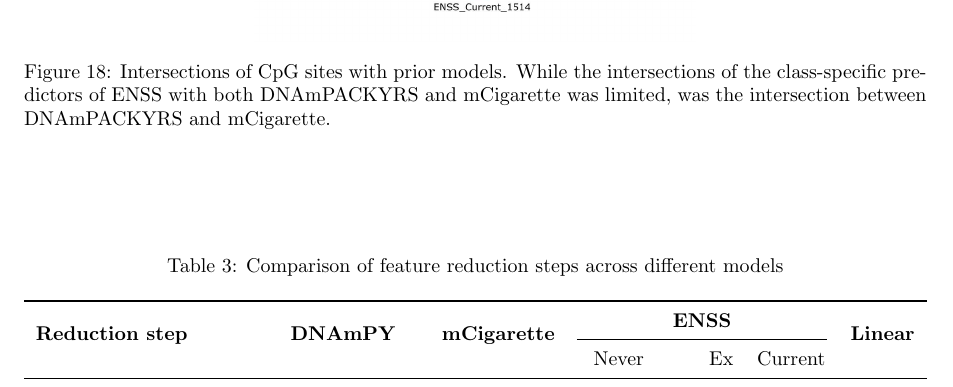
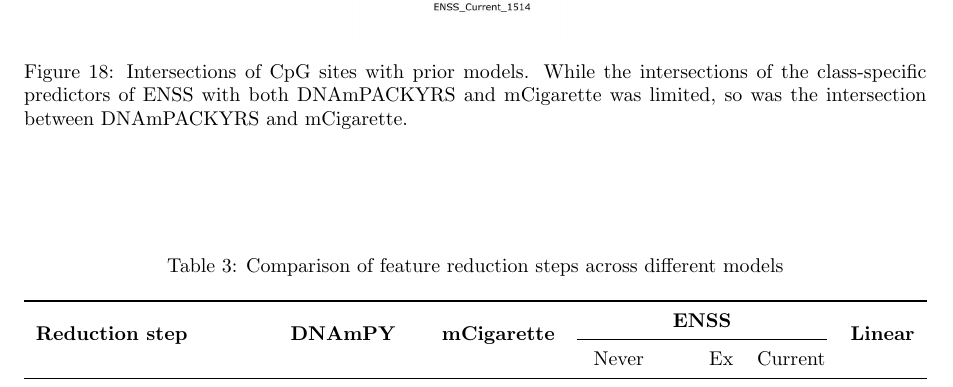
Before and after one commit to LachlanJonesUC/Cosc681-Report, a LaTeX paper (main.tex): part of page 34 of 44, cut so that both start at the same text. Compiled offline with pdfLaTeX.

Commit message:
minor fixes

```diff
--- a/main.tex
+++ b/main.tex
@@ -877,7 +877,7 @@ The intersections of the different sites used in DNAmPACKYRS and mCigarette with
         \includegraphics[width=\linewidth, trim=7.5cm 0cm 7.5cm 0cm, clip]{venn_diagrams/intersect_compare_current.jpg}
         % \caption[short]{title}
     \end{subfigure}
-    \caption[Intersections of CpG sites with prior models]{Intersections of CpG sites with prior models. While the intersections of the class-specific predictors of ENSS with both DNAmPACKYRS and mCigarette was limited, was the intersection between DNAmPACKYRS and mCigarette.}
+    \caption[Intersections of CpG sites with prior models]{Intersections of CpG sites with prior models. While the intersections of the class-specific predictors of ENSS with both DNAmPACKYRS and mCigarette was limited, so was the intersection between DNAmPACKYRS and mCigarette.}
     \label{fig:cpg-intersection-external}
 \end{figure}
 
```
Also changed, not shown: 1 other file.
